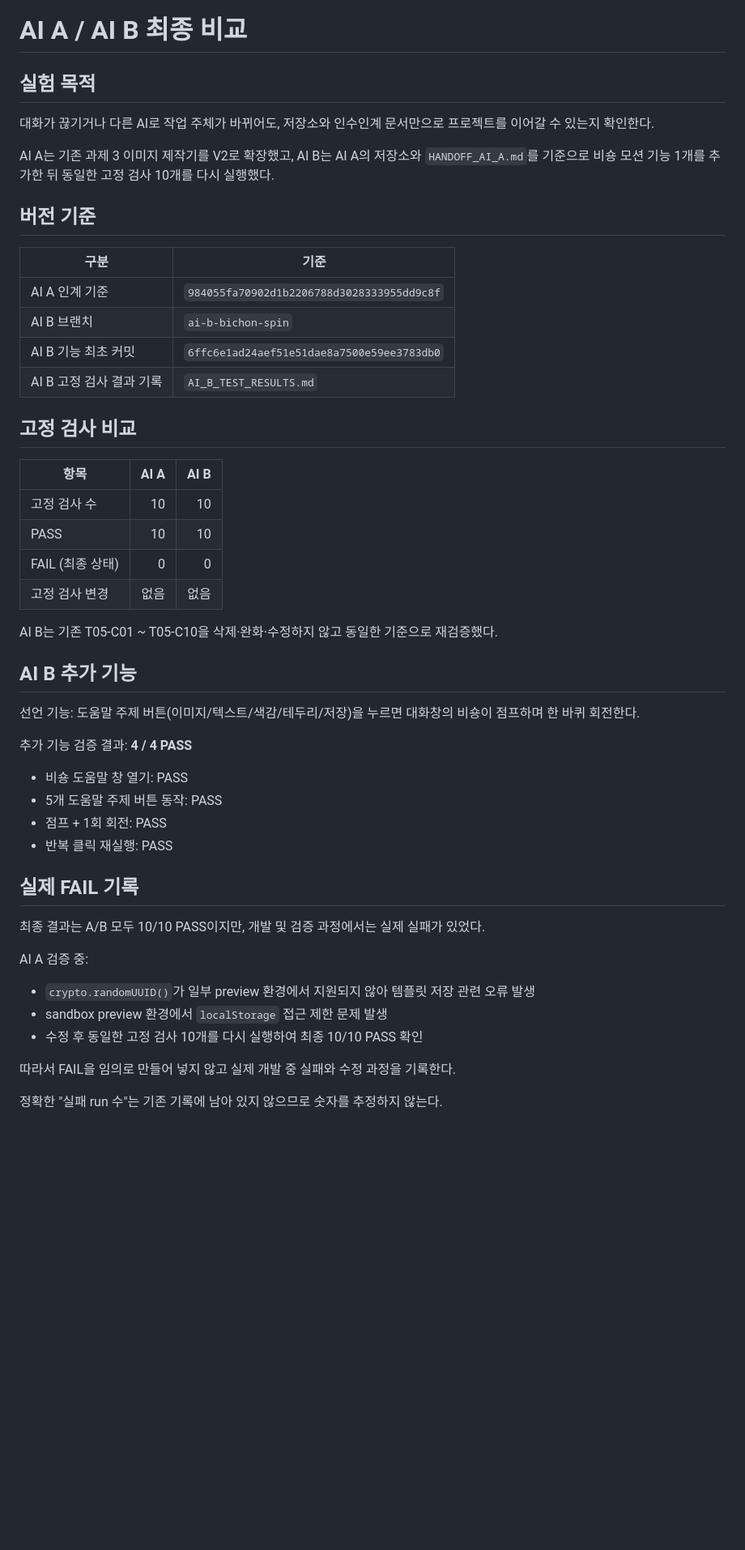
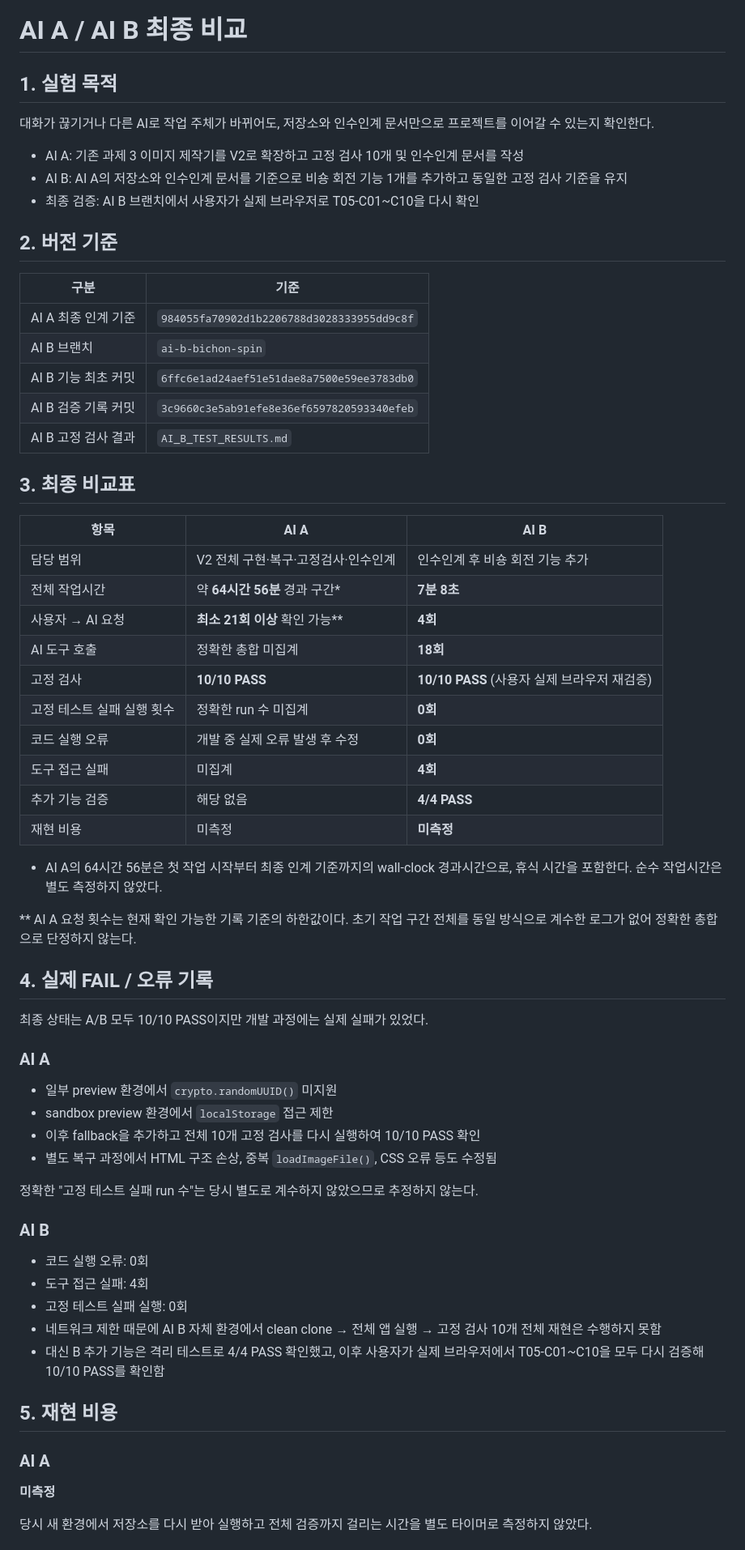
Before and after one commit to psg-maker/ALEPH_fifth_project, a Markdown page: FINAL_COMPARISON.md, the part around one of its changes. Shown at 81% size. GitHub-like rendering; blank space fills up the shorter version.

Commit message:
Finalize AI A vs AI B comparison

```diff
--- a/FINAL_COMPARISON.md
+++ b/FINAL_COMPARISON.md
@@ -1,53 +1,65 @@
 # AI A / AI B 최종 비교
 
-## 실험 목적
+## 1. 실험 목적
 
 대화가 끊기거나 다른 AI로 작업 주체가 바뀌어도, 저장소와 인수인계 문서만으로 프로젝트를 이어갈 수 있는지 확인한다.
 
-AI A는 기존 과제 3 이미지 제작기를 V2로 확장했고, AI B는 AI A의 저장소와 `HANDOFF_AI_A.md`를 기준으로 비숑 모션 기능 1개를 추가한 뒤 동일한 고정 검사 10개를 다시 실행했다.
+- AI A: 기존 과제 3 이미지 제작기를 V2로 확장하고 고정 검사 10개 및 인수인계 문서를 작성
+- AI B: AI A의 저장소와 인수인계 문서를 기준으로 비숑 회전 기능 1개를 추가하고 동일한 고정 검사 기준을 유지
+- 최종 검증: AI B 브랜치에서 사용자가 실제 브라우저로 T05-C01~C10을 다시 확인
 
-## 버전 기준
+## 2. 버전 기준
 
 | 구분 | 기준 |
 |---|---|
-| AI A 인계 기준 | `984055fa70902d1b2206788d3028333955dd9c8f` |
+| AI A 최종 인계 기준 | `984055fa70902d1b2206788d3028333955dd9c8f` |
 | AI B 브랜치 | `ai-b-bichon-spin` |
 | AI B 기능 최초 커밋 | `6ffc6e1ad24aef51e51dae8a7500e59ee3783db0` |
-| AI B 고정 검사 결과 기록 | `AI_B_TEST_RESULTS.md` |
+| AI B 검증 기록 커밋 | `3c9660c3e5ab91efe8e36ef6597820593340efeb` |
+| AI B 고정 검사 결과 | `AI_B_TEST_RESULTS.md` |
 
-## 고정 검사 비교
+## 3. 최종 비교표
 
 | 항목 | AI A | AI B |
-|---|---:|---:|
-| 고정 검사 수 | 10 | 10 |
-| PASS | 10 | 10 |
-| FAIL (최종 상태) | 0 | 0 |
-| 고정 검사 변경 | 없음 | 없음 |
+|---|---|---|
+| 담당 범위 | V2 전체 구현·복구·고정검사·인수인계 | 인수인계 후 비숑 회전 기능 추가 |
+| 전체 작업시간 | 약 **64시간 56분** 경과 구간* | **7분 8초** |
+| 사용자 → AI 요청 | **최소 21회 이상** 확인 가능** | **4회** |
+| AI 도구 호출 | 정확한 총합 미집계 | **18회** |
+| 고정 검사 | **10/10 PASS** | **10/10 PASS** (사용자 실제 브라우저 재검증) |
+| 고정 테스트 실패 실행 횟수 | 정확한 run 수 미집계 | **0회** |
+| 코드 실행 오류 | 개발 중 실제 오류 발생 후 수정 | **0회** |
+| 도구 접근 실패 | 미집계 | **4회** |
+| 추가 기능 검증 | 해당 없음 | **4/4 PASS** |
+| 재현 비용 | 미측정 | **미측정** |
 
-AI B는 기존 T05-C01 ~ T05-C10을 삭제·완화·수정하지 않고 동일한 기준으로 재검증했다.
+* AI A의 64시간 56분은 첫 작업 시작부터 최종 인계 기준까지의 wall-clock 경과시간으로, 휴식 시간을 포함한다. 순수 작업시간은 별도 측정하지 않았다.
 
-## AI B 추가 기능
+** AI A 요청 횟수는 현재 확인 가능한 기록 기준의 하한값이다. 초기 작업 구간 전체를 동일 방식으로 계수한 로그가 없어 정확한 총합으로 단정하지 않는다.
 
-선언 기능:
-도움말 주제 버튼(이미지/텍스트/색감/테두리/저장)을 누르면 대화창의 비숑이 점프하며 한 바퀴 회전한다.
+## 4. 실제 FAIL / 오류 기록
 
-추가 기능 검증 결과: **4 / 4 PASS**
+최종 상태는 A/B 모두 10/10 PASS이지만 개발 과정에는 실제 실패가 있었다.
 
-- 비숑 도움말 창 열기: PASS
-- 5개 도움말 주제 버튼 동작: PASS
-- 점프 + 1회 회전: PASS
-- 반복 클릭 재실행: PASS
+### AI A
+- 일부 preview 환경에서 `crypto.randomUUID()` 미지원
+- sandbox preview 환경에서 `localStorage` 접근 제한
+- 이후 fallback을 추가하고 전체 10개 고정 검사를 다시 실행하여 10/10 PASS 확인
+- 별도 복구 과정에서 HTML 구조 손상, 중복 `loadImageFile()`, CSS 오류 등도 수정됨
 
-## 실제 FAIL 기록
+정확한 "고정 테스트 실패 run 수"는 당시 별도로 계수하지 않았으므로 추정하지 않는다.
 
-최종 결과는 A/B 모두 10/10 PASS이지만, 개발 및 검증 과정에서는 실제 실패가 있었다.
+### AI B
+- 코드 실행 오류: 0회
+- 도구 접근 실패: 4회
+- 고정 테스트 실패 실행: 0회
+- 네트워크 제한 때문에 AI B 자체 환경에서 clean clone → 전체 앱 실행 → 고정 검사 10개 전체 재현은 수행하지 못함
+- 대신 B 추가 기능은 격리 테스트로 4/4 PASS 확인했고, 이후 사용자가 실제 브라우저에서 T05-C01~C10을 모두 다시 검증해 10/10 PASS를 확인함
 
-AI A 검증 중:
-- `crypto.randomUUID()`가 일부 preview 환경에서 지원되지 않아 템플릿 저장 관련 오류 발생
-- sandbox preview 환경에서 `localStorage` 접근 제한 문제 발생
-- 수정 후 동일한 고정 검사 10개를 다시 실행하여 최종 10/10 PASS 확인
+## 5. 재현 비용
 
-따라서 FAIL을 임의로 만들어 넣지 않고 실제 개발 중 실패와 수정 과정을 기록한다.
+### AI A
+**미측정**
 
-정확한 "실패 run 수"는 기존 기록에 남아 있지 않으므로 숫자를 추정하지 않는다.
+당시 새 환경에서 저장소를 다시 받아 실행하고 전체 검증까지 걸리는 시간을 별도 타이머로 측정하지 않았다.
 
```
Also changed, not shown: other parts of FINAL_COMPARISON.md (+29 -15 lines).
